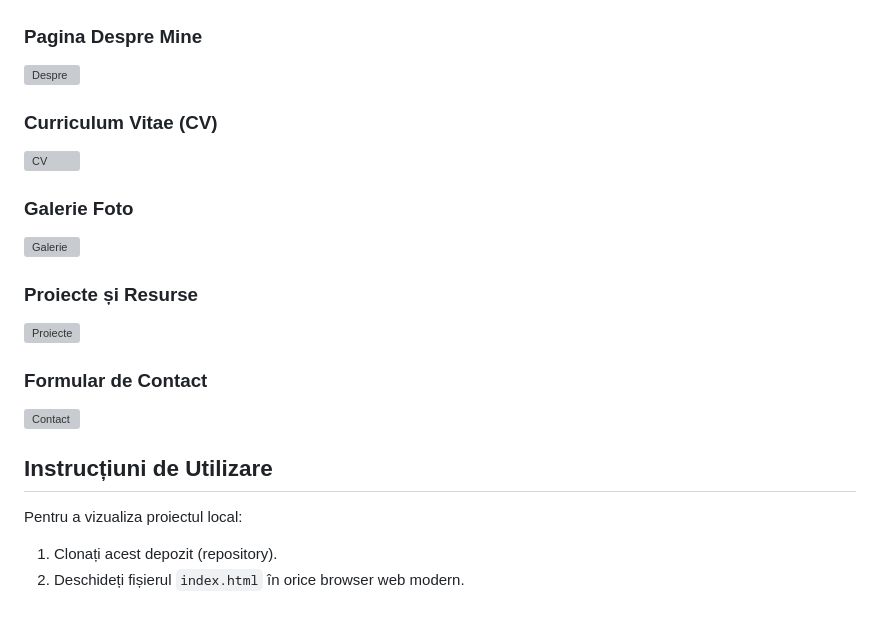
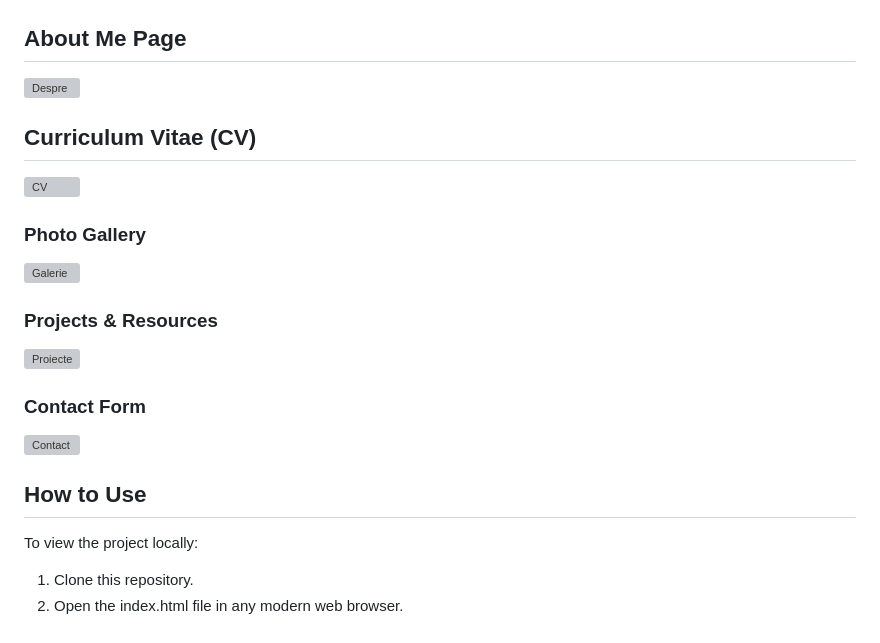
Before and after one commit to Matei0222/site-de-prezentare-, a Markdown page: README.md, the part around one of its changes. Rendered like a GitHub page; grey boxes are pictures that could not be loaded.

```diff
--- a/README.md
+++ b/README.md
@@ -33,21 +71,21 @@ Site-ul este compus din următoarele pagini:
 ![Acasă](index.png)
 
-### Pagina Despre Mine
+## About Me Page
 ![Despre](cale-catre-poza/despre.png)
 
-### Curriculum Vitae (CV)
+## Curriculum Vitae (CV)
 ![CV](cale-catre-poza/cv.png)
 
-### Galerie Foto
+### Photo Gallery
 ![Galerie](cale-catre-poza/galerie.png)
 
-### Proiecte și Resurse
+### Projects & Resources
 ![Proiecte](cale-catre-poza/proiecte.png)
 
-### Formular de Contact
+### Contact Form
 ![Contact](cale-catre-poza/contact.png)
 
-## Instrucțiuni de Utilizare
-Pentru a vizualiza proiectul local:
-1.  Clonați acest depozit (repository).
-2.  Deschideți fișierul `index.html` în orice browser web modern.
+ ## How to Use
+  To view the project locally:
+1. Clone this repository.
+2. Open the index.html file in any modern web browser.
```
Also changed, not shown: other parts of README.md (+63 -25 lines).
